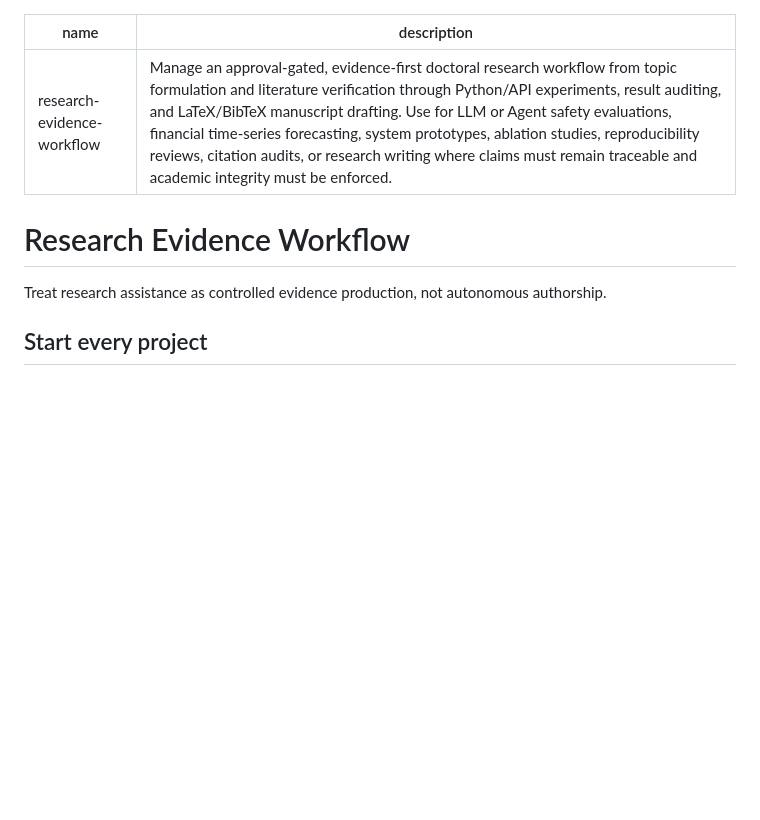
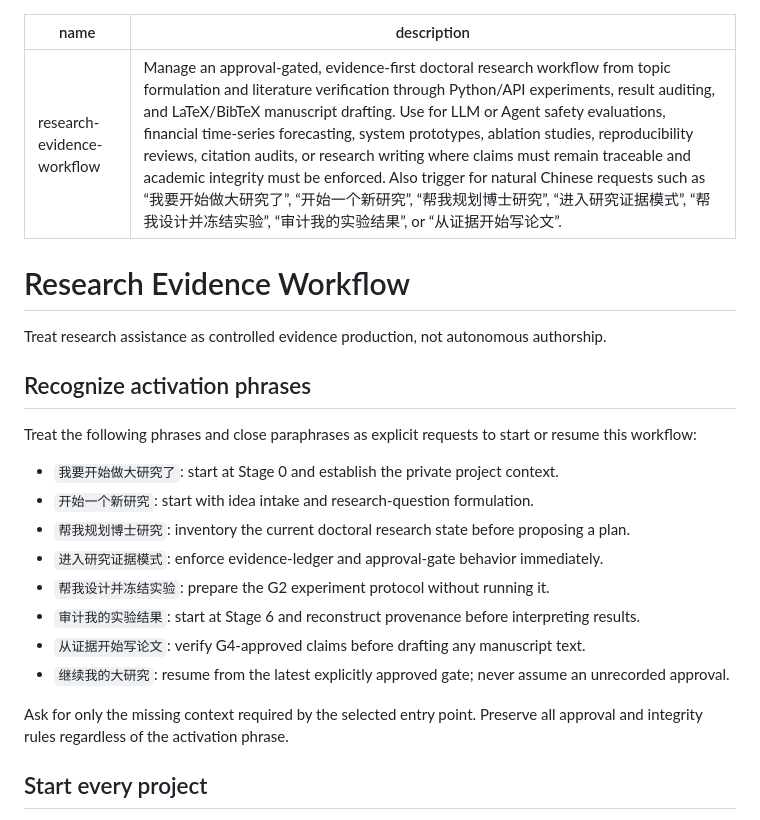
Before and after one commit to Kyouaena/research-evidence-workflow, a Markdown page: skill/research-evidence-workflow/SKILL.md, the part around the change. GitHub-like rendering; blank space fills up the shorter version.

Commit message:
Add natural Chinese activation phrases

```diff
--- a/skill/research-evidence-workflow/SKILL.md
+++ b/skill/research-evidence-workflow/SKILL.md
@@ -1,11 +1,26 @@
 ---
 name: research-evidence-workflow
-description: Manage an approval-gated, evidence-first doctoral research workflow from topic formulation and literature verification through Python/API experiments, result auditing, and LaTeX/BibTeX manuscript drafting. Use for LLM or Agent safety evaluations, financial time-series forecasting, system prototypes, ablation studies, reproducibility reviews, citation audits, or research writing where claims must remain traceable and academic integrity must be enforced.
+description: Manage an approval-gated, evidence-first doctoral research workflow from topic formulation and literature verification through Python/API experiments, result auditing, and LaTeX/BibTeX manuscript drafting. Use for LLM or Agent safety evaluations, financial time-series forecasting, system prototypes, ablation studies, reproducibility reviews, citation audits, or research writing where claims must remain traceable and academic integrity must be enforced. Also trigger for natural Chinese requests such as “我要开始做大研究了”, “开始一个新研究”, “帮我规划博士研究”, “进入研究证据模式”, “帮我设计并冻结实验”, “审计我的实验结果”, or “从证据开始写论文”.
 ---
 
 # Research Evidence Workflow
 
 Treat research assistance as controlled evidence production, not autonomous authorship.
+
+## Recognize activation phrases
+
+Treat the following phrases and close paraphrases as explicit requests to start or resume this workflow:
+
+- `我要开始做大研究了`: start at Stage 0 and establish the private project context.
+- `开始一个新研究`: start with idea intake and research-question formulation.
+- `帮我规划博士研究`: inventory the current doctoral research state before proposing a plan.
+- `进入研究证据模式`: enforce evidence-ledger and approval-gate behavior immediately.
+- `帮我设计并冻结实验`: prepare the G2 experiment protocol without running it.
+- `审计我的实验结果`: start at Stage 6 and reconstruct provenance before interpreting results.
+- `从证据开始写论文`: verify G4-approved claims before drafting any manuscript text.
+- `继续我的大研究`: resume from the latest explicitly approved gate; never assume an unrecorded approval.
+
+Ask for only the missing context required by the selected entry point. Preserve all approval and integrity rules regardless of the activation phrase.
 
 ## Start every project
 
```
